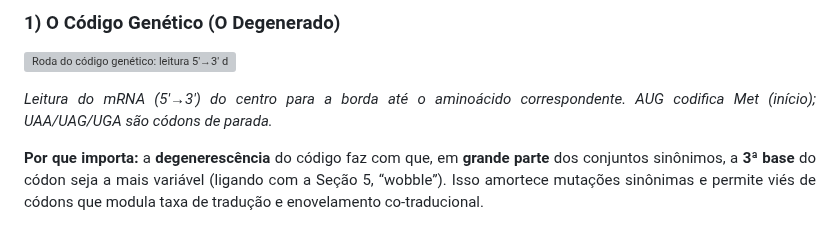
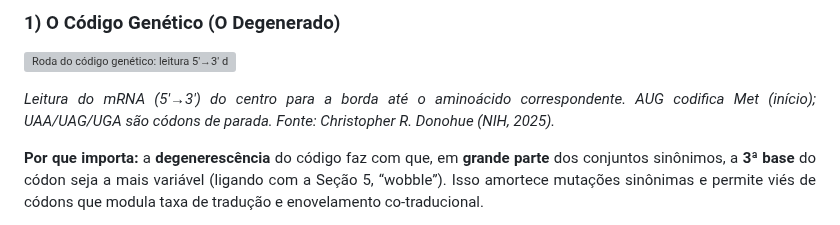
Before and after one commit to madsondeluna/bits_bytes_biomolecules, a Markdown page: README.md, the part around the change. Drawn GitHub-style; grey boxes are pictures that could not be loaded.

Commit message:
Add source attribution for mRNA reading explanation in README.md

```diff
--- a/README.md
+++ b/README.md
@@ -69,7 +69,7 @@
   <img src="imgs/new-genetic-code.png" alt="Roda do código genético: leitura 5'→3' do mRNA" width="1000">
 </p>
 <p align="justify"><em>
-Leitura do mRNA (5'→3') do centro para a borda até o aminoácido correspondente. AUG codifica Met (início); UAA/UAG/UGA são códons de parada.
+Leitura do mRNA (5'→3') do centro para a borda até o aminoácido correspondente. AUG codifica Met (início); UAA/UAG/UGA são códons de parada. Fonte: Christopher R. Donohue (NIH, 2025).
 </em></p>
 
 <p align="justify"><b>Por que importa:</b> a <b>degenerescência</b> do código faz com que, em <b>grande parte</b> dos conjuntos sinônimos, a <b>3ª base</b> do códon seja a mais variável (ligando com a Seção 5, “wobble”). Isso amortece mutações sinônimas e permite viés de códons que modula taxa de tradução e enovelamento co-traducional.</p>
```
